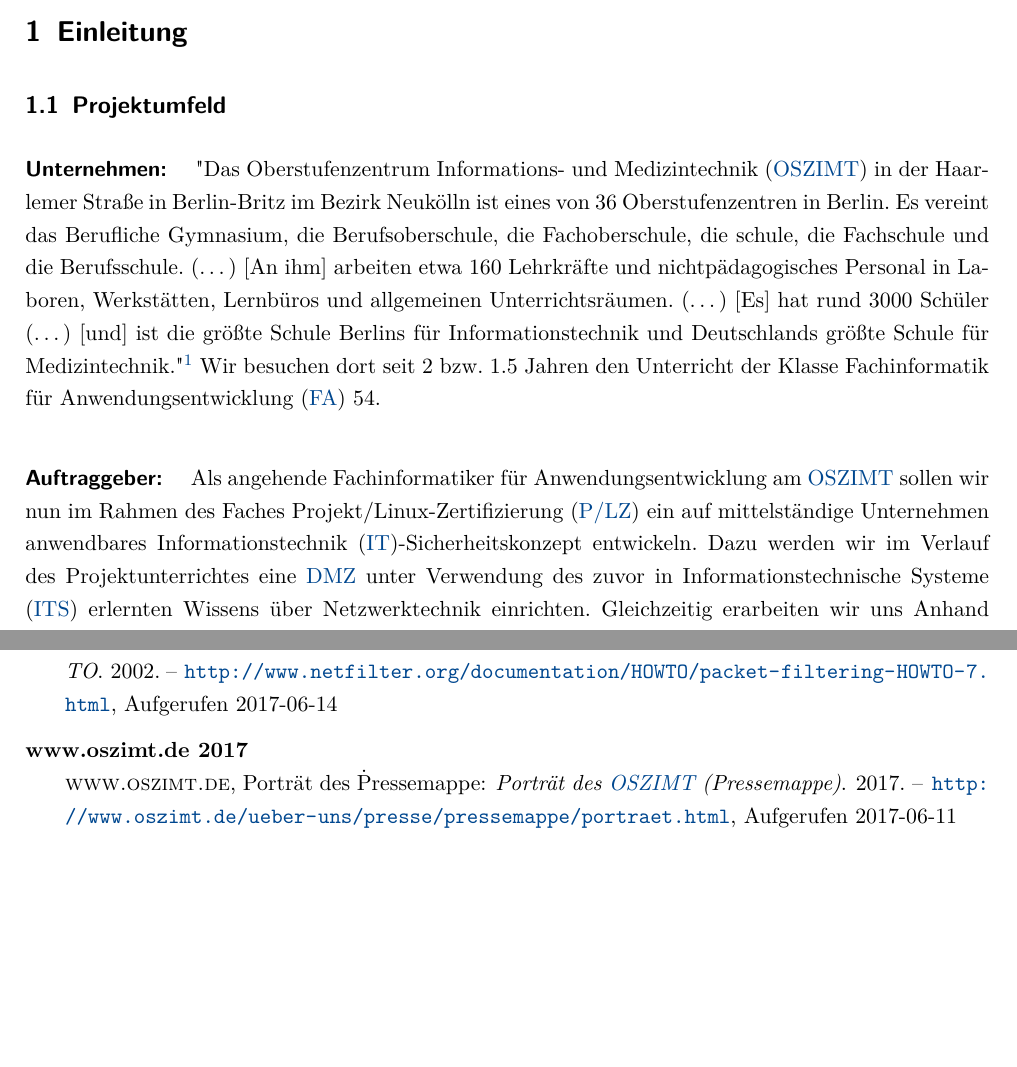
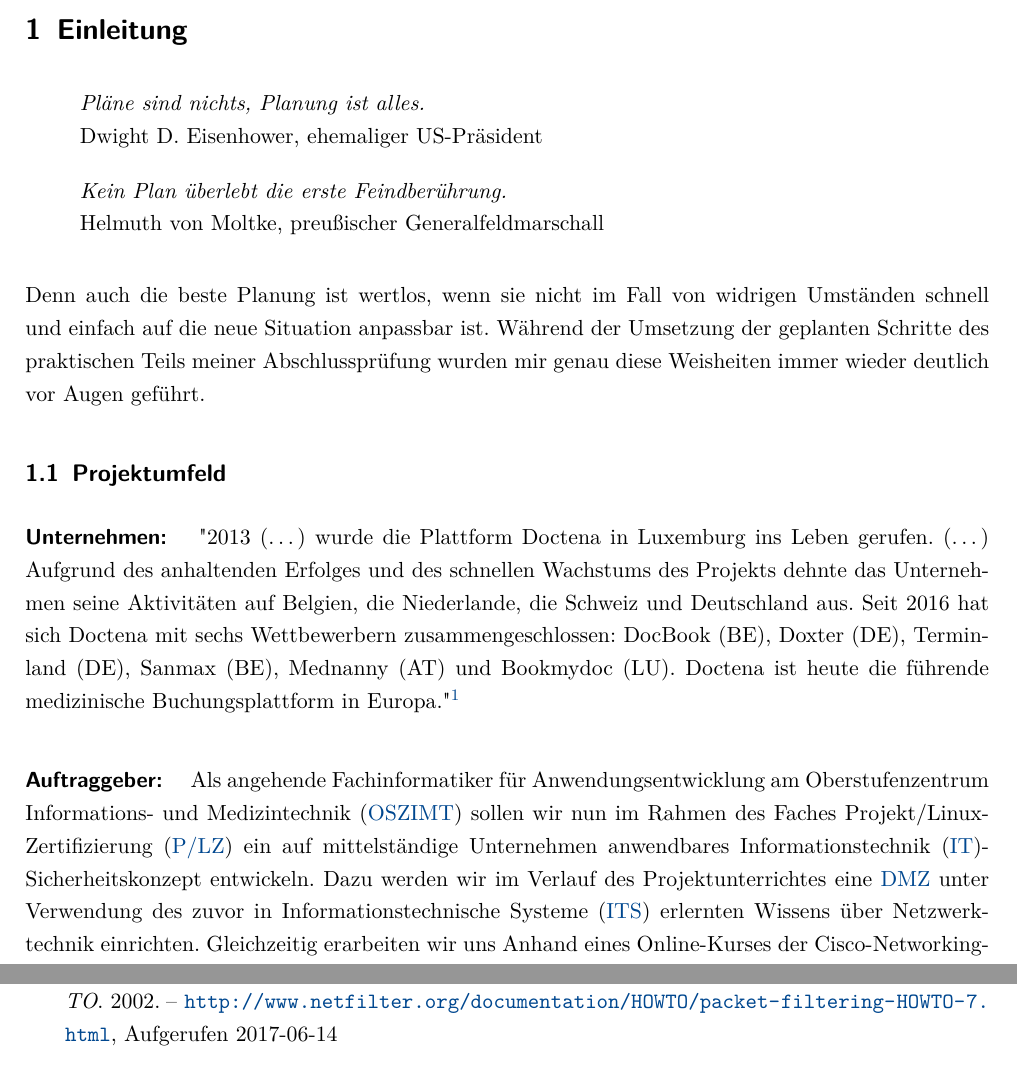
Before and after one commit to ndbiller/ihk-documentation, a LaTeX document (latex-vorlage-fiae-master/Projektdokumentation.tex, which reads latex-vorlage-fiae-master/Bibliographie.bib, latex-vorlage-fiae-master/Inhalt/Einleitung.tex): two parts of pages 10 and 27 of 60, joined at a grey line, cut so that both start at the same text, the shorter picture padded with empty space. The pictures show the PDF file latex-vorlage-fiae-master/Projektdokumentation.pdf that the author committed with the source.

Commit message:
einleitung, zitate, unternehmen

```diff
--- a/latex-vorlage-fiae-master/Bibliographie.bib
+++ b/latex-vorlage-fiae-master/Bibliographie.bib
@@ -15,8 +15,3 @@
 % pdflatex Projektdokumentation.tex
 %%%
 
-@misc{oszimtDe,
-    Author = "www.oszimt.de, Pressemappe, Porträt des \ac{OSZIMT}",
-    Title  = "Porträt des \ac{OSZIMT} (Pressemappe)",
-    note   = {\url{http://www.oszimt.de/ueber-uns/presse/pressemappe/portraet.html}, Aufgerufen 2017-06-11},
-    year   = 2017
--- a/latex-vorlage-fiae-master/Inhalt/Einleitung.tex
+++ b/latex-vorlage-fiae-master/Inhalt/Einleitung.tex
@@ -2,16 +2,25 @@
 \section{Einleitung}
 \label{sec:Einleitung}
 % TODO: Zitat finden, in dem es um den Wert der eigenständigen Projektarbeit geht, und dann hier einfügen.
+\begin{center}
+\begin{quote}
+\textit{Pläne sind nichts, Planung ist alles.}\\Dwight D. Eisenhower, ehemaliger US-Präsident
+\end{quote}
+\begin{quote}
+\textit{Kein Plan überlebt die erste Feindberührung.}\\
+Helmuth von Moltke, preußischer Generalfeldmarschall
+\end{quote}
+\end{center}
+
+Denn auch die beste Planung ist wertlos, wenn sie nicht im Fall von widrigen Umständen schnell und einfach auf die neue Situation anpassbar ist. Während der Umsetzung der geplanten Schritte des praktischen Teils meiner Abschlussprüfung wurden mir genau diese Weisheiten immer wieder deutlich vor Augen geführt.
 
 \subsection{Projektumfeld}
 \label{sec:Projektumfeld}
     % Kurze Vorstellung des Ausbildungsbetriebs (Geschäftsfeld, Mitarbeiterzahl \usw)
-\paragraph*{Unternehmen: } "Das \ac{OSZIMT} in der Haarlemer Straße in Berlin-Britz im Bezirk Neukölln ist eines von 36 Oberstufenzentren in Berlin. Es vereint das Berufliche Gymnasium, die Berufsoberschule, die Fachoberschule, die schule, die Fachschule und die Berufsschule. (\dots)
-[An ihm] arbeiten etwa 160 Lehrkräfte und nichtpädagogisches Personal in Laboren, Werkstätten, Lernbüros und allgemeinen Unterrichtsräumen. (\dots)
-[Es] hat rund 3000 Schüler (\dots) [und] ist die größte Schule Berlins für Informationstechnik und Deutschlands größte Schule für Medizintechnik."\footnote{Porträt des \ac{OSZIMT}, \cite{oszimtDe} }
-Wir besuchen dort seit 2 \bzw 1.5 Jahren den Unterricht der Klasse \ac{FA} 54.
+\paragraph*{Unternehmen: }"2013 (\dots) wurde die Plattform Doctena in Luxemburg ins Leben gerufen. (\dots) Aufgrund des anhaltenden Erfolges und des schnellen Wachstums des Projekts dehnte das Unternehmen seine Aktivitäten auf Belgien, die Niederlande, die Schweiz und Deutschland aus. Seit 2016 hat sich Doctena mit sechs Wettbewerbern zusammengeschlossen: DocBook (BE), Doxter (DE), Terminland (DE), Sanmax (BE), Mednanny (AT) und Bookmydoc (LU). Doctena ist heute die führende medizinische Buchungsplattform in Europa."\footnote{Über Doctena, Unsere Firma - Eine Erfolgsgeschichte, \cite{wwwDoctenaCom} }
+
 % Wer ist Auftraggeber/Kunde des Projekts?
-\paragraph*{Auftraggeber: } Als angehende Fachinformatiker für Anwendungsentwicklung am \ac{OSZIMT} sollen wir nun im Rahmen des Faches \ac{P/LZ} ein auf mittelständige Unternehmen anwendbares \ac{IT}-Sicherheitskonzept entwickeln. Dazu werden wir im Verlauf des Projektunterrichtes eine \ac{DMZ} unter Verwendung des zuvor in \ac{ITS} erlernten Wissens über Netzwerktechnik einrichten.  Gleichzeitig erarbeiten wir uns Anhand eines Online-Kurses der Cisco-Networking-Academy die für das Projekt benötigten Grundkenntnisse im Umgang mit Linux. Verantwortlicher Auftraggeber und unser Ansprechpartner für dieses Projekt ist \textbf{Herr Ralf Henze}, Netzwerktechniker und Lehrer am \ac{OSZIMT} in den Unterrichtsfächern \ac{ITS} und \ac{P/LZ}.
+\paragraph*{Auftraggeber: } Als angehende Fachinformatiker für Anwendungsentwicklung am \ac{OSZIMT} sollen wir nun im Rahmen des Faches \ac{P/LZ} ein auf mittelständige Unternehmen anwendbares \ac{IT}-Sicherheitskonzept entwickeln. Dazu werden wir im Verlauf des Projektunterrichtes eine \ac{DMZ} unter Verwendung des zuvor in \ac{ITS} erlernten Wissens über Netzwerktechnik einrichten. Gleichzeitig erarbeiten wir uns Anhand eines Online-Kurses der Cisco-Networking-Academy die für das Projekt benötigten Grundkenntnisse im Umgang mit Linux. Verantwortlicher Auftraggeber und unser Ansprechpartner für dieses Projekt ist \textbf{Herr Ralf Henze}, Netzwerktechniker und Lehrer am \ac{OSZIMT} in den Unterrichtsfächern \ac{ITS} und \ac{P/LZ}.
 
 \subsection{Projektziel}
 \label{sec:Projektziel}
```
Also changed, not shown: latex-vorlage-fiae-master/Erklaerung.tex (+1 -1 lines), latex-vorlage-fiae-master/Projektdokumentation.pdf, latex-vorlage-fiae-master/Bibliographie.bib (5 more changed lines), 3 other files.
